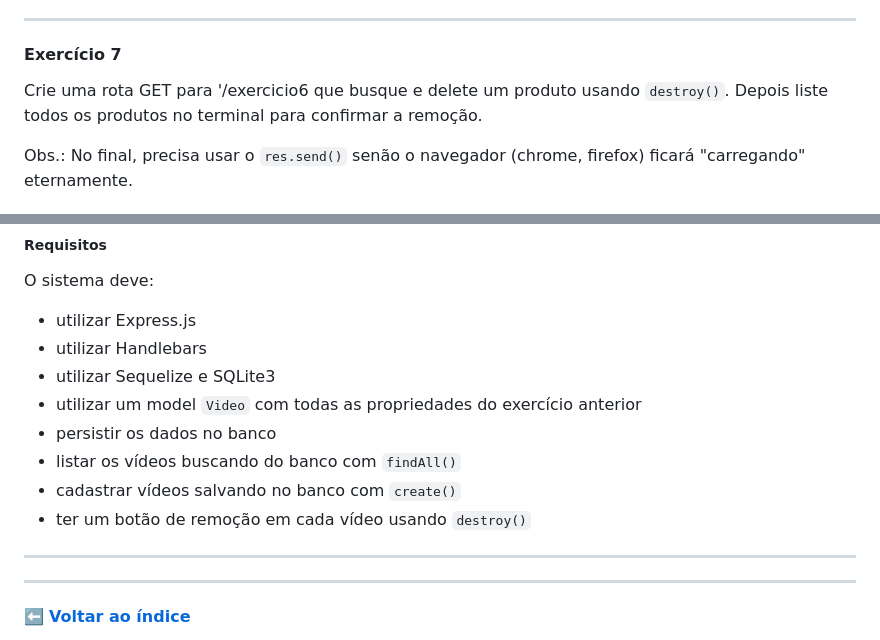
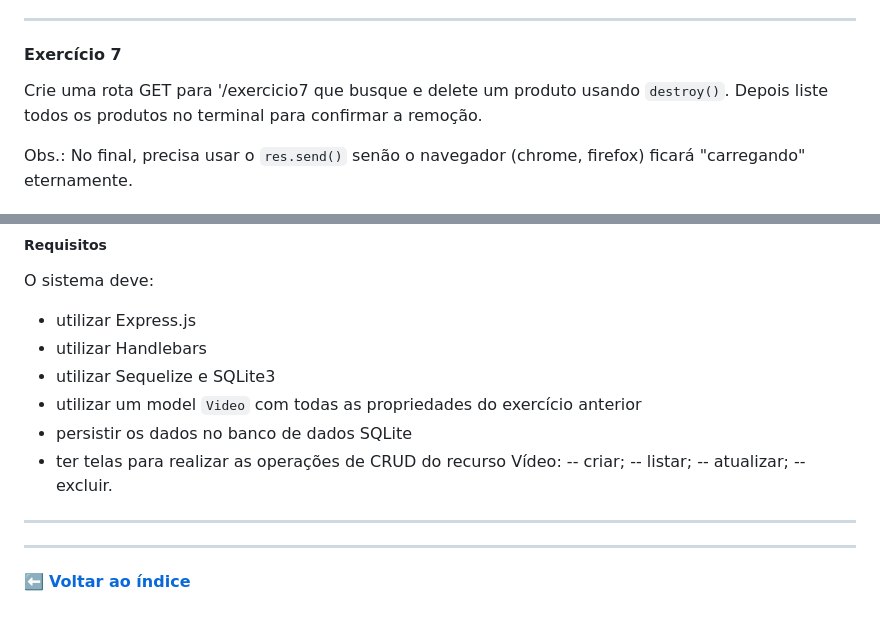
Before and after one commit to esales/aulas, a Markdown page: express-handlebars-sequelize-exercicios.md, 2 parts joined by grey strips. GitHub-like rendering.

Commit message:
corrigindo questão 7.

```diff
--- a/express-handlebars-sequelize-exercicios.md
+++ b/express-handlebars-sequelize-exercicios.md
@@ -60,7 +60,7 @@ Obs.: No final, precisa usar o `res.send()` senão o navegador (chrome, firefox)
 
 #### Exercício 7
 
-Crie uma rota GET para '/exercicio6 que busque e delete um produto usando `destroy()`.
+Crie uma rota GET para '/exercicio7 que busque e delete um produto usando `destroy()`.
 Depois liste todos os produtos no terminal para confirmar a remoção.
 
 Obs.: No final, precisa usar o `res.send()` senão o navegador (chrome, firefox) ficará "carregando" eternamente.
@@ -129,10 +129,12 @@ O sistema deve:
 - utilizar Handlebars
 - utilizar Sequelize e SQLite3
 - utilizar um model `Video` com todas as propriedades do exercício anterior
-- persistir os dados no banco
-- listar os vídeos buscando do banco com `findAll()`
-- cadastrar vídeos salvando no banco com `create()`
-- ter um botão de remoção em cada vídeo usando `destroy()`
+- persistir os dados no banco de dados SQLite
+- ter telas para realizar as operações de CRUD do recurso Vídeo:
+-- criar;
+-- listar;
+-- atualizar;
+-- excluir.
 
 ---
 ---
```
